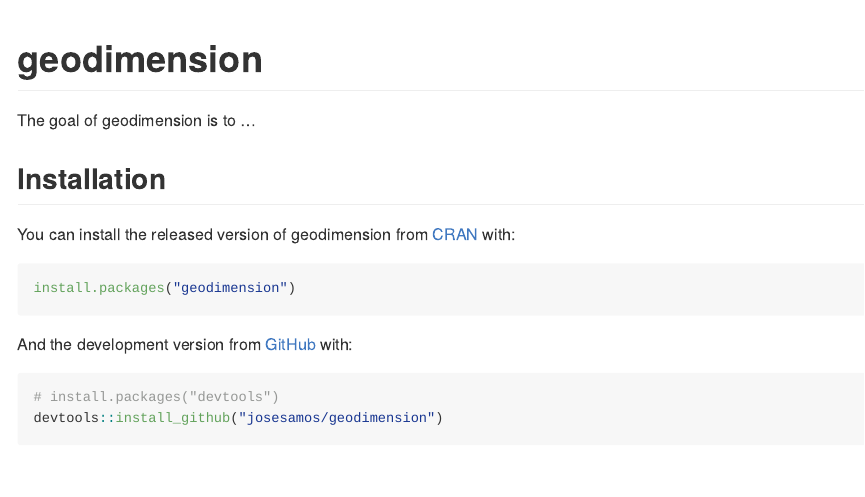
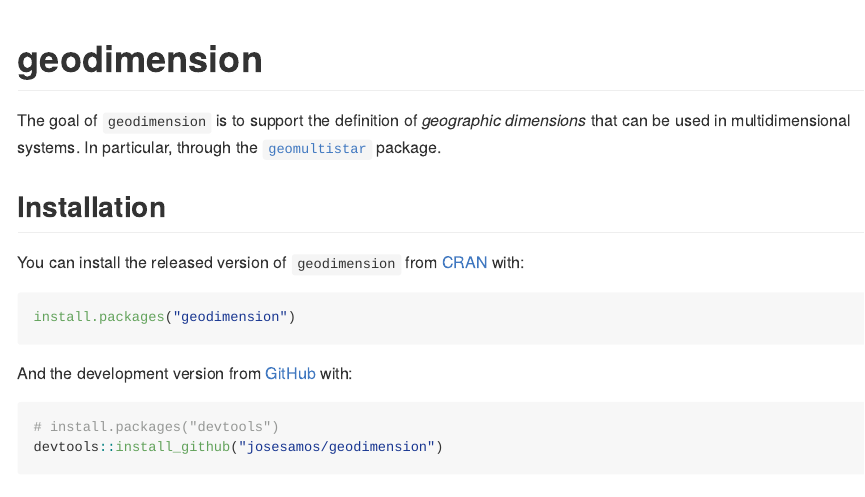
Before and after one commit to josesamos/geodimension, an R Markdown document (README.Rmd): the page in a window 1100 px wide, from its top. The pictures show the output file README.md that the author committed with the source, drawn offline in the style of GitHub; badge pictures from the web are left out.

Commit message:
Definition of the project.

````diff
--- a/README.Rmd
+++ b/README.Rmd
@@ -19,11 +19,11 @@ knitr::opts_chunk$set(
 [![Travis build status](https://travis-ci.com/josesamos/geodimension.svg?branch=master)](https://travis-ci.com/josesamos/geodimension)
 <!-- badges: end -->
 
-The goal of geodimension is to ...
+The goal of `geodimension` is to support the definition of *geographic dimensions* that can be used in multidimensional systems. In particular, through the [`geomultistar`](https://cran.r-project.org/package=geomultistar) package.
 
 ## Installation
 
-You can install the released version of geodimension from [CRAN](https://CRAN.R-project.org) with:
+You can install the released version of `geodimension` from [CRAN](https://CRAN.R-project.org) with:
 
 ``` r
 install.packages("geodimension")
````
Also changed, not shown: README.md.
